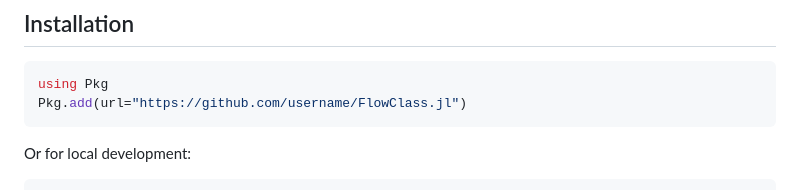
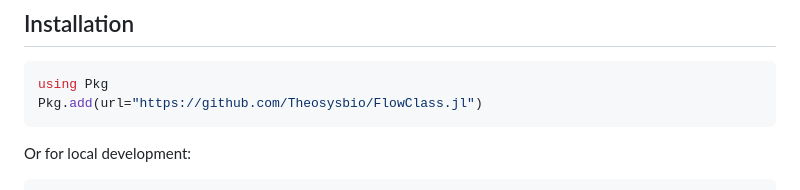
Before and after one commit to theosysbio/FlowClass.jl, a Markdown page: README.md, the part around the change. Rendered like a GitHub page.

````diff
--- a/README.md
+++ b/README.md
@@ -20,7 +20,7 @@ This package provides computational tools to test and classify dynamical systems
 
 ```julia
 using Pkg
-Pkg.add(url="https://github.com/username/FlowClass.jl")
+Pkg.add(url="https://github.com/Theosysbio/FlowClass.jl")
 ```
 
 Or for local development:
````
Also changed, not shown: paper/paper.md (+1 -1 lines).
